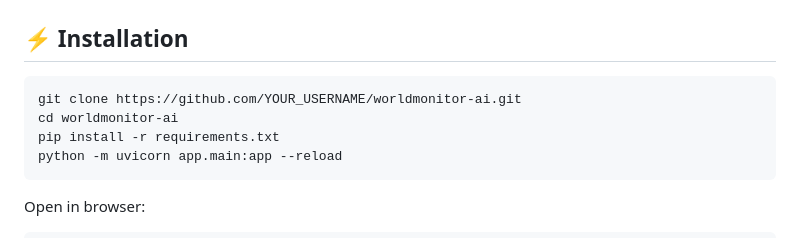
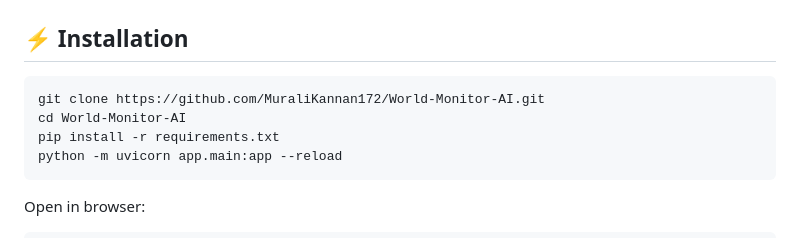
Before and after one commit to MuraliKannan172/World-Monitor-AI, a Markdown page: README.md, the part around the change. Drawn GitHub-style.

````diff
--- a/README.md
+++ b/README.md
@@ -104,8 +104,8 @@ worldmonitor-ai/
 ## ⚡ Installation
 
 ```bash
-git clone https://github.com/YOUR_USERNAME/worldmonitor-ai.git
-cd worldmonitor-ai
+git clone https://github.com/MuraliKannan172/World-Monitor-AI.git
+cd World-Monitor-AI
 pip install -r requirements.txt
 python -m uvicorn app.main:app --reload
 ```
````
